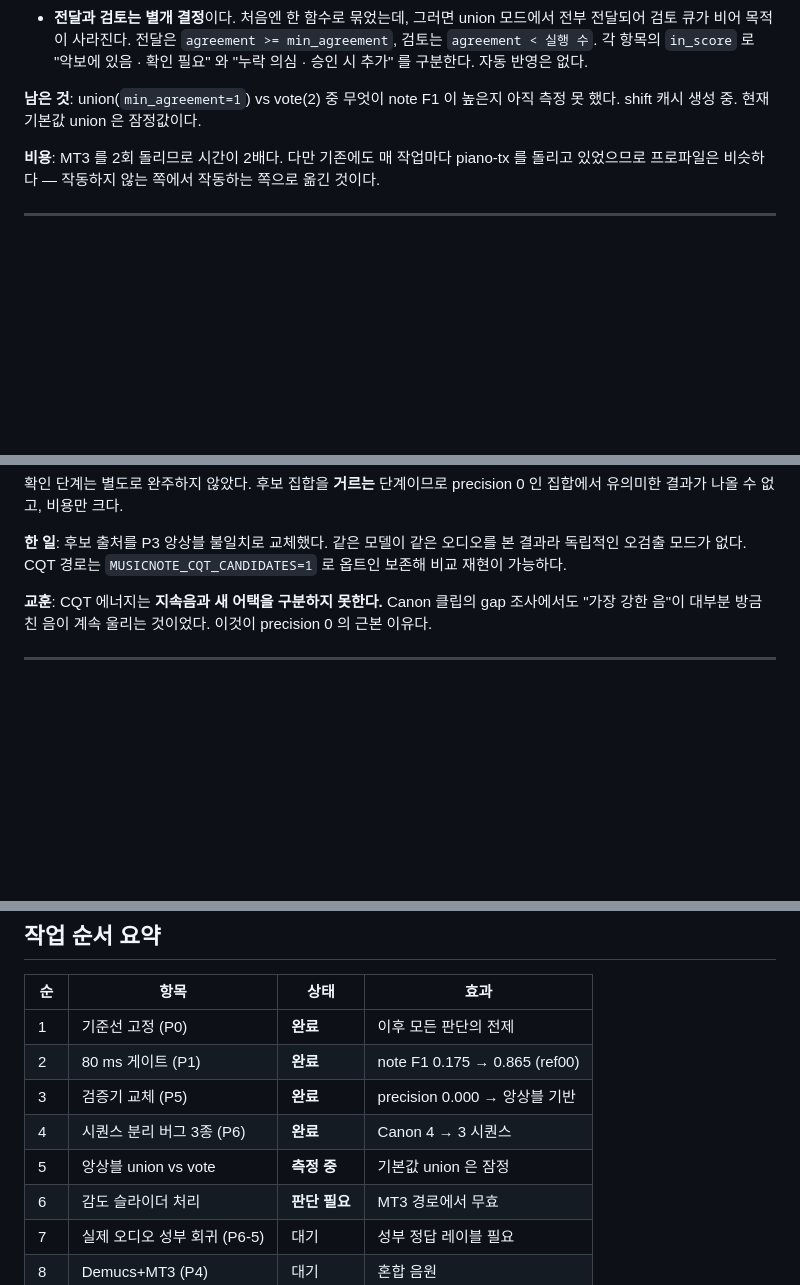
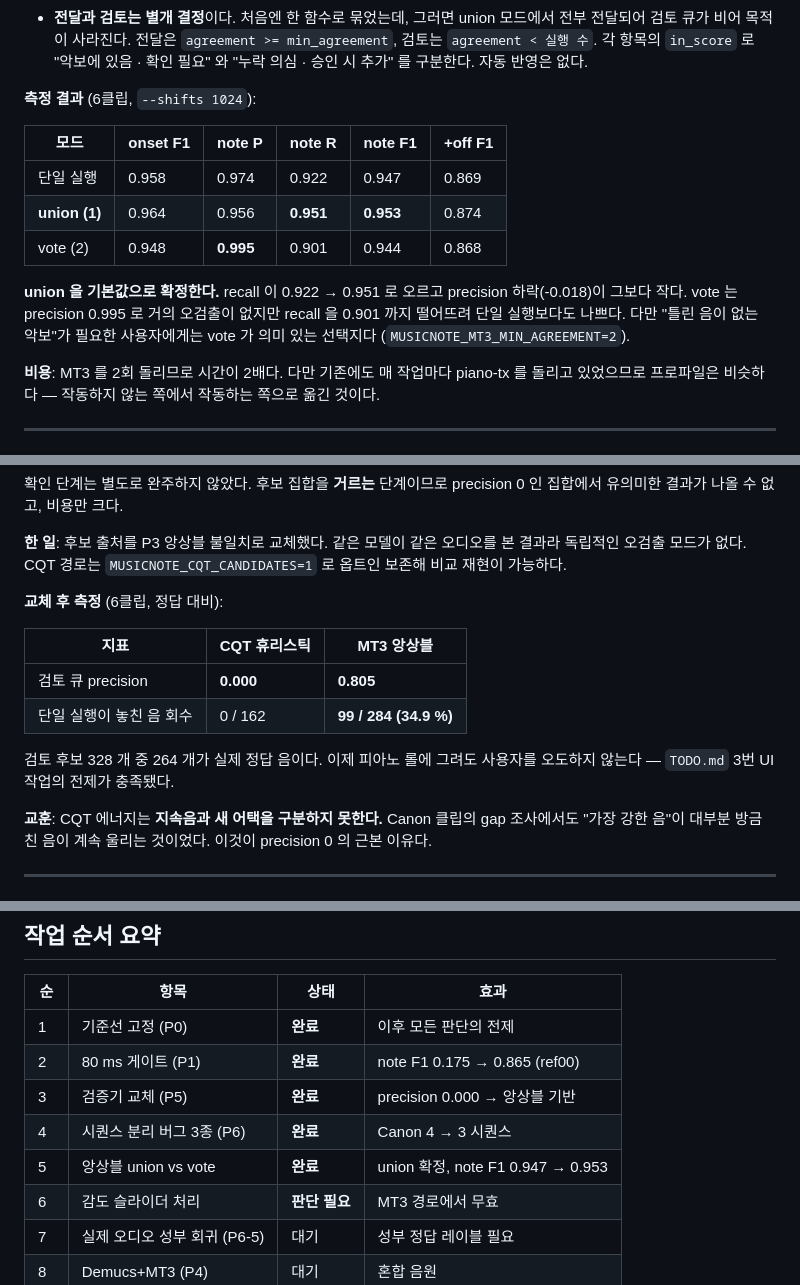
Before and after one commit to jaewooli/MusicNote, a Markdown page: ACCURACY.md, 3 parts joined by grey strips. GitHub-like rendering; blank space fills up the shorter version.

Commit message:
Confirm union over vote for the MT3 ensemble, and measure the review queue
The shifted runs are cached for all six clips, so the two open questions from
the ensemble work now have answers instead of a provisional default.

Delivery mode, over eval/refs:

  single      note F1 0.947   P 0.974   R 0.922
  union (1)   note F1 0.953   P 0.956   R 0.951
  vote  (2)   note F1 0.944   P 0.995   R 0.901

Union stays the default: recall gains 2.9 points for 1.8 points of precision.
Vote is worse than a single run overall, but its precision of 0.995 is a real
option for anyone who would rather have a short correct score than a complete
one, so it stays reachable via MUSICNOTE_MT3_MIN_AGREEMENT=2 rather than being
removed.

The review queue is the part that matters for P5, and it is now worth showing:

  CQT heuristic   precision 0.000   recovered   0 of 162 misses
  MT3 ensemble    precision 0.805   recovered  99 of 284 misses (34.9 %)

264 of 328 flagged notes are real ground-truth notes. Drawing these on the
piano roll no longer means showing users noise, which was the blocker on the
TODO's review-UI item.

Note the cost this replaces: the old path ran a second full piano model per
job to filter candidates that were wrong anyway.

Co-Authored-By: Claude Opus 5 <noreply@anthropic.com>
Claude-Session: https://claude.ai/code/session_01RYYRZbekjsZwjBfVn4NkTR

```diff
--- a/ACCURACY.md
+++ b/ACCURACY.md
@@ -150,8 +150,19 @@ mir_eval 의 offset 허용치가 짧은 음에서는 최소 50 ms 로 동작하
   각 항목의 `in_score` 로 "악보에 있음 · 확인 필요" 와 "누락 의심 · 승인 시
   추가" 를 구분한다. 자동 반영은 없다.
 
-**남은 것**: union(`min_agreement=1`) vs vote(2) 중 무엇이 note F1 이 높은지
-아직 측정 못 했다. shift 캐시 생성 중. 현재 기본값 union 은 잠정값이다.
+**측정 결과** (6클립, `--shifts 1024`):
+
+| 모드 | onset F1 | note P | note R | note F1 | +off F1 |
+|---|---|---|---|---|---|
+| 단일 실행 | 0.958 | 0.974 | 0.922 | 0.947 | 0.869 |
+| **union (1)** | 0.964 | 0.956 | **0.951** | **0.953** | 0.874 |
+| vote (2) | 0.948 | **0.995** | 0.901 | 0.944 | 0.868 |
+
+**union 을 기본값으로 확정한다.** recall 이 0.922 → 0.951 로 오르고 precision
+하락(-0.018)이 그보다 작다. vote 는 precision 0.995 로 거의 오검출이 없지만
+recall 을 0.901 까지 떨어뜨려 단일 실행보다도 나쁘다. 다만 "틀린 음이 없는
+악보"가 필요한 사용자에게는 vote 가 의미 있는 선택지다
+(`MUSICNOTE_MT3_MIN_AGREEMENT=2`).
 
 **비용**: MT3 를 2회 돌리므로 시간이 2배다. 다만 기존에도 매 작업마다
 piano-tx 를 돌리고 있었으므로 프로파일은 비슷하다 — 작동하지 않는 쪽에서
@@ -204,6 +215,16 @@ precision 0 인 집합에서 유의미한 결과가 나올 수 없고, 비용만
 **한 일**: 후보 출처를 P3 앙상블 불일치로 교체했다. 같은 모델이 같은
 오디오를 본 결과라 독립적인 오검출 모드가 없다. CQT 경로는
 `MUSICNOTE_CQT_CANDIDATES=1` 로 옵트인 보존해 비교 재현이 가능하다.
+
+**교체 후 측정** (6클립, 정답 대비):
+
+| 지표 | CQT 휴리스틱 | MT3 앙상블 |
+|---|---|---|
+| 검토 큐 precision | **0.000** | **0.805** |
+| 단일 실행이 놓친 음 회수 | 0 / 162 | **99 / 284 (34.9 %)** |
+
+검토 후보 328 개 중 264 개가 실제 정답 음이다. 이제 피아노 롤에 그려도
+사용자를 오도하지 않는다 — `TODO.md` 3번 UI 작업의 전제가 충족됐다.
 
 **교훈**: CQT 에너지는 **지속음과 새 어택을 구분하지 못한다.** Canon 클립의
 gap 조사에서도 "가장 강한 음"이 대부분 방금 친 음이 계속 울리는 것이었다.
@@ -297,7 +318,7 @@ YouTube Shorts / 밴드 / 보컬이다. 즉 **지금 숫자는 상대 비교용
 | 2 | 80 ms 게이트 (P1) | **완료** | note F1 0.175 → 0.865 (ref00) |
 | 3 | 검증기 교체 (P5) | **완료** | precision 0.000 → 앙상블 기반 |
 | 4 | 시퀀스 분리 버그 3종 (P6) | **완료** | Canon 4 → 3 시퀀스 |
-| 5 | 앙상블 union vs vote | **측정 중** | 기본값 union 은 잠정 |
+| 5 | 앙상블 union vs vote | **완료** | union 확정, note F1 0.947 → 0.953 |
 | 6 | 감도 슬라이더 처리 | **판단 필요** | MT3 경로에서 무효 |
 | 7 | 실제 오디오 성부 회귀 (P6-5) | 대기 | 성부 정답 레이블 필요 |
 | 8 | Demucs+MT3 (P4) | 대기 | 혼합 음원 |
```
